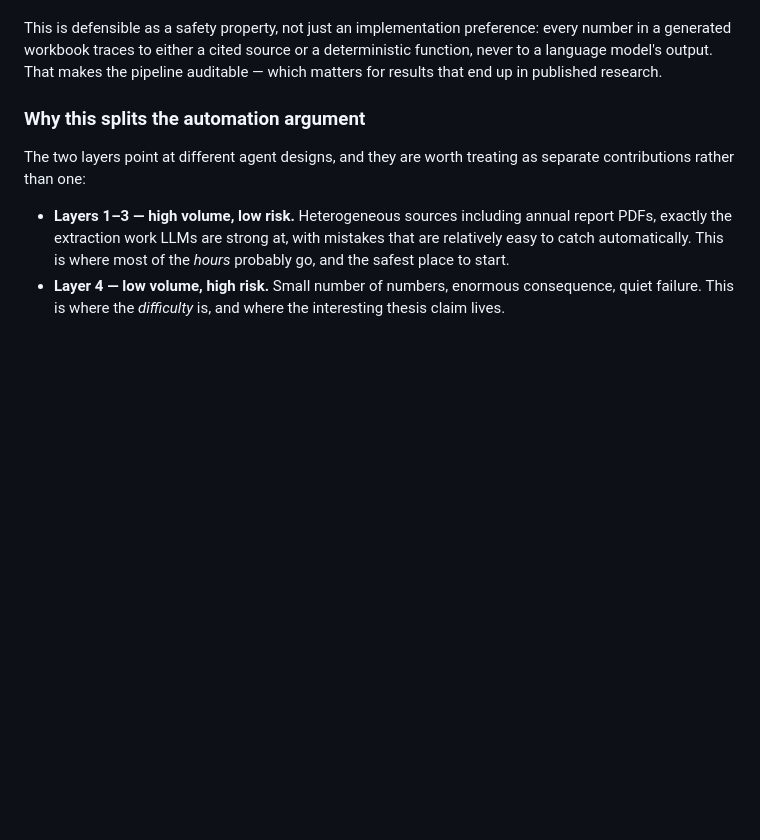
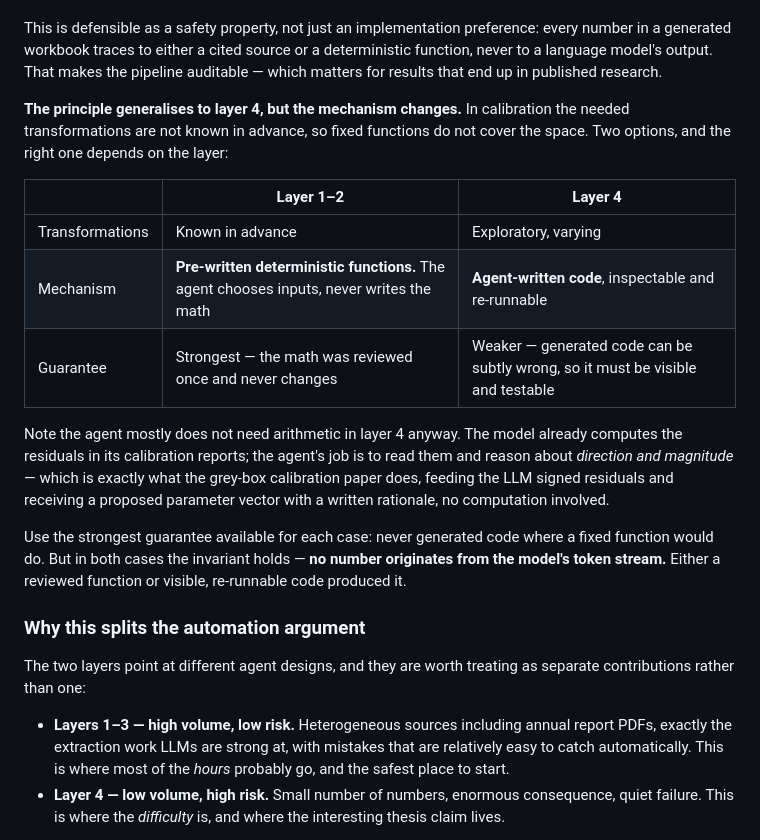
Before and after one commit to jorgenholt/GGM-agents, a Markdown page: docs/workflow-task-inventory.md, the part around one of its changes. GitHub-like rendering; blank space fills up the shorter version.

```diff
--- a/docs/workflow-task-inventory.md
+++ b/docs/workflow-task-inventory.md
@@ -101,6 +134,26 @@ This is defensible as a safety property, not just an implementation preference:
 generated workbook traces to either a cited source or a deterministic function, never to a language
 model's output. That makes the pipeline auditable — which matters for results that end up in
 published research.
+
+**The principle generalises to layer 4, but the mechanism changes.** In calibration the needed
+transformations are not known in advance, so fixed functions do not cover the space. Two options,
+and the right one depends on the layer:
+
+| | Layer 1–2 | Layer 4 |
+|---|---|---|
+| Transformations | Known in advance | Exploratory, varying |
+| Mechanism | **Pre-written deterministic functions.** The agent chooses inputs, never writes the math | **Agent-written code**, inspectable and re-runnable |
+| Guarantee | Strongest — the math was reviewed once and never changes | Weaker — generated code can be subtly wrong, so it must be visible and testable |
+
+Note the agent mostly does not need arithmetic in layer 4 anyway. The model already computes the
+residuals in its calibration reports; the agent's job is to read them and reason about *direction and
+magnitude* — which is exactly what the grey-box calibration paper does, feeding the LLM signed
+residuals and receiving a proposed parameter vector with a written rationale, no computation
+involved.
+
+Use the strongest guarantee available for each case: never generated code where a fixed function
+would do. But in both cases the invariant holds — **no number originates from the model's token
+stream.** Either a reviewed function or visible, re-runnable code produced it.
 
 ### Why this splits the automation argument
 
```
Also changed, not shown: other parts of docs/workflow-task-inventory.md (+33 -0 lines).
